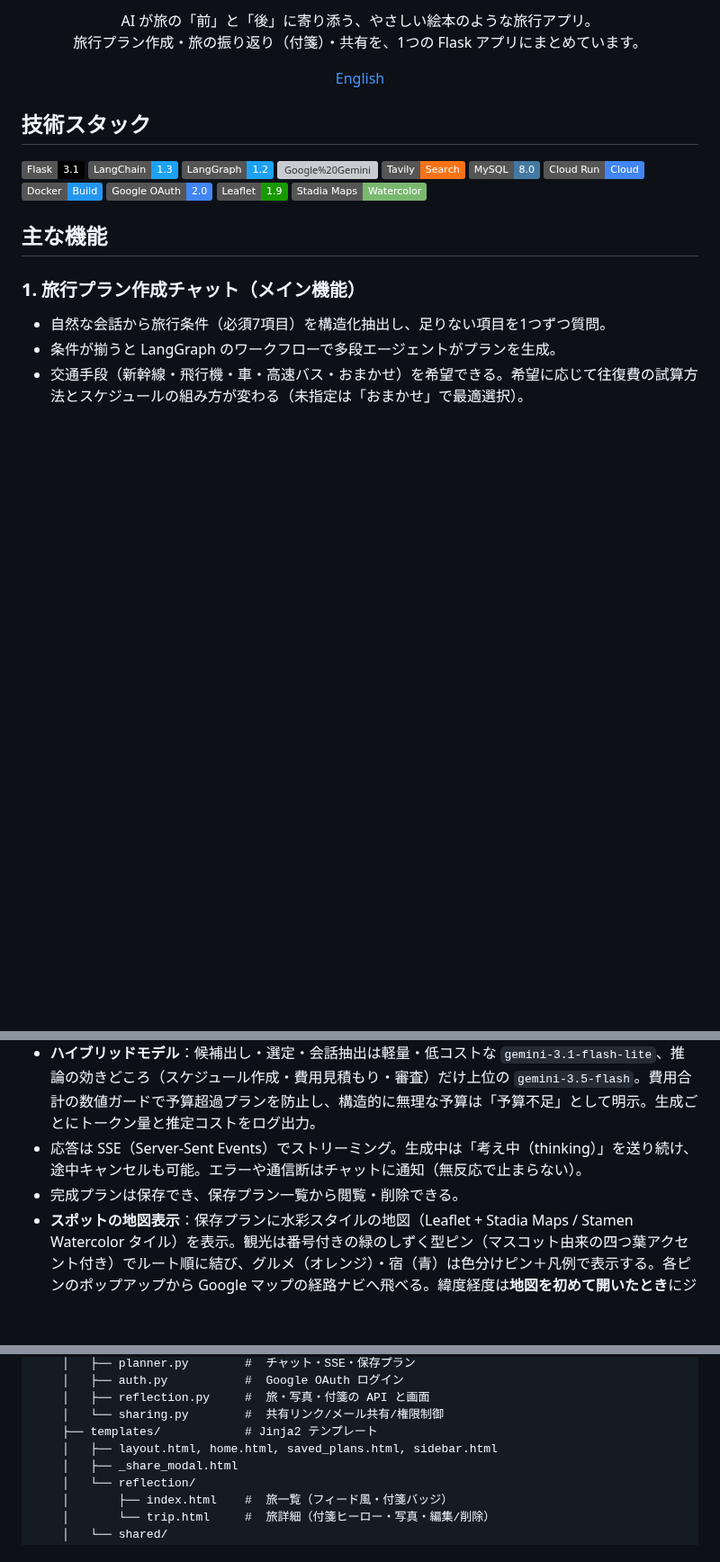
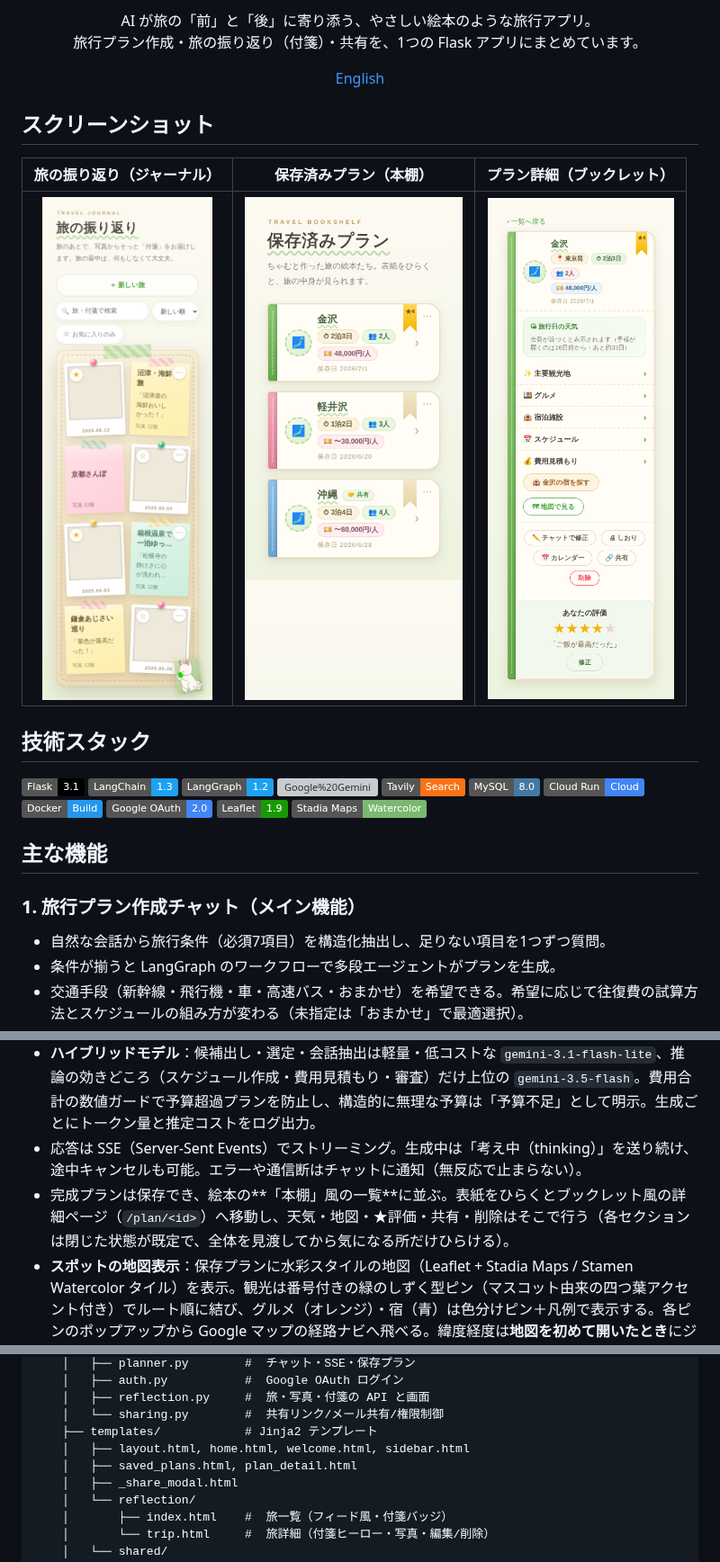
Before and after one commit to sabatexima/tabimate, a Markdown page: README_jp.md, 3 parts joined by grey strips. Shown at 90% size. Drawn GitHub-style; pictures changed too: docs/img/screen-bookshelf.png (added), docs/img/screen-journal.png (added), docs/img/screen-plan-detail.png (added); badges without logos; blank space fills up the shorter version; grey boxes are pictures that could not be loaded.

```diff
--- a/README_jp.md
+++ b/README_jp.md
@@ -10,6 +10,12 @@
 </p>
 
 <p align="center"><a href="README.md">English</a></p>
+
+## スクリーンショット
+
+| 旅の振り返り（ジャーナル） | 保存済みプラン（本棚） | プラン詳細（ブックレット） |
+|:---:|:---:|:---:|
+| <img src="https://raw.githubusercontent.com/sabatexima/tabimate/main/docs/img/screen-journal.png" alt="旅の振り返り" width="250"> | <img src="https://raw.githubusercontent.com/sabatexima/tabimate/main/docs/img/screen-bookshelf.png" alt="保存済みプラン" width="250"> | <img src="https://raw.githubusercontent.com/sabatexima/tabimate/main/docs/img/screen-plan-detail.png" alt="プラン詳細" width="250"> |
 
 ## 技術スタック
 
@@ -38,7 +44,7 @@
 - **グルメの定休日チェック**：旅行日の曜日を踏まえ、その日が定休日に当たりそうな店を避けて選ぶ。
 - **ハイブリッドモデル**：候補出し・選定・会話抽出は軽量・低コストな `gemini-3.1-flash-lite`、推論の効きどころ（スケジュール作成・費用見積もり・審査）だけ上位の `gemini-3.5-flash`。費用合計の数値ガードで予算超過プランを防止し、構造的に無理な予算は「予算不足」として明示。生成ごとにトークン量と推定コストをログ出力。
 - 応答は SSE（Server-Sent Events）でストリーミング。生成中は「考え中（thinking）」を送り続け、途中キャンセルも可能。エラーや通信断はチャットに通知（無反応で止まらない）。
-- 完成プランは保存でき、保存プラン一覧から閲覧・削除できる。
+- 完成プランは保存でき、絵本の**「本棚」風の一覧**に並ぶ。表紙をひらくとブックレット風の詳細ページ（`/plan/<id>`）へ移動し、天気・地図・★評価・共有・削除はそこで行う（各セクションは閉じた状態が既定で、全体を見渡してから気になる所だけひらける）。
 - **スポットの地図表示**：保存プランに水彩スタイルの地図（Leaflet + Stadia Maps / Stamen Watercolor タイル）を表示。観光は番号付きの緑のしずく型ピン（マスコット由来の四つ葉アクセント付き）でルート順に結び、グルメ（オレンジ）・宿（青）は色分けピン＋凡例で表示する。各ピンのポップアップから Google マップの経路ナビへ飛べる。緯度経度は**地図を初めて開いたとき**にジオコーディングしてキャッシュ（`geo_done`）。目的地周辺を優先（`viewbox`）し、`名前 → 「名前, 目的地」 → 末尾総称トリム` の順でフォールバックしてヒット率を上げる。共有プランの地図や写真の足あとマップも同じ部品を再利用する。
 - **ユーザーによるカスタムピン**：自分のプランの地図をタップして名前・種類（観光/グルメ/宿/メモ）・色を付けたピンを設置でき、ドラッグで移動・削除も可能（Nominatim で見つからない店の補完に便利）。自動で立たなかったスポットは「未配置」チップで一覧表示し、ワンタップ配置できる。ピンは保存（`custom_pins`）され共有閲覧でも表示される。
 - **旅行日の天気・カレンダー書き出し**：保存（と共有）プランに旅行日の天気予報ストリップを表示（Open-Meteo・当日〜16日先。座標未取得のプランは目的地名から補完）。「明日」「今週末」などの相対日付もコード側で絶対日付に正規化される。`.ics` カレンダー書き出しは旅行全体の終日イベントに加え、**スケジュール各行を日別の時刻付き予定**として出力（Asia/Tokyo明示・前日リマインダー付き・RFC 5545 準拠）。
@@ -128,7 +134,8 @@ tabimate/
     │   ├── reflection.py     #  旅・写真・付箋の API と画面
     │   └── sharing.py        #  共有リンク/メール共有/権限制御
     ├── templates/            # Jinja2 テンプレート
-    │   ├── layout.html, home.html, saved_plans.html, sidebar.html
+    │   ├── layout.html, home.html, welcome.html, sidebar.html
+    │   ├── saved_plans.html, plan_detail.html
     │   ├── _share_modal.html
     │   └── reflection/
     │       ├── index.html    #  旅一覧（フィード風・付箋バッジ）
```
Also changed, not shown: other parts of README_jp.md (+3 -2 lines), README.md (+12 -4 lines).
